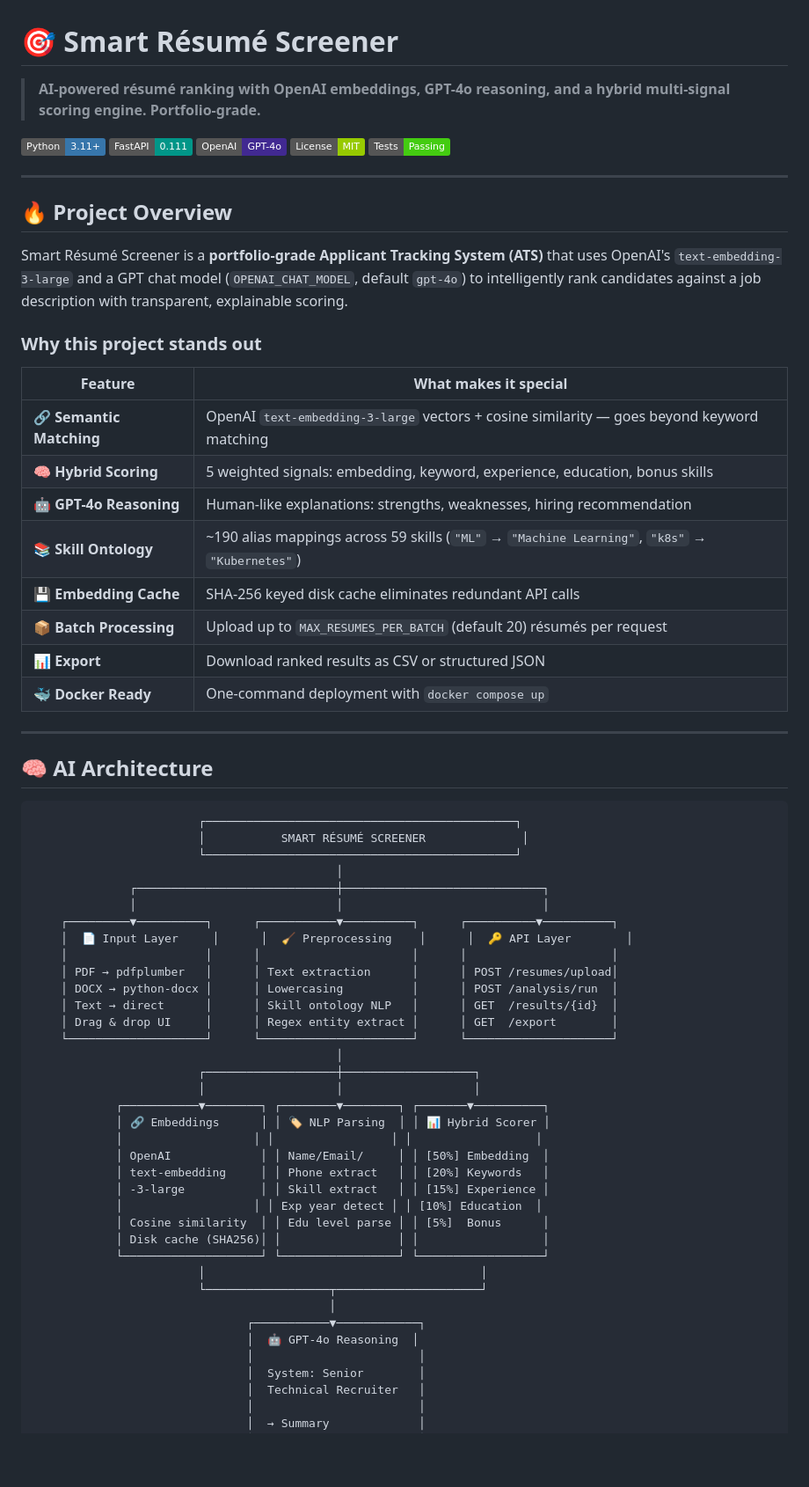
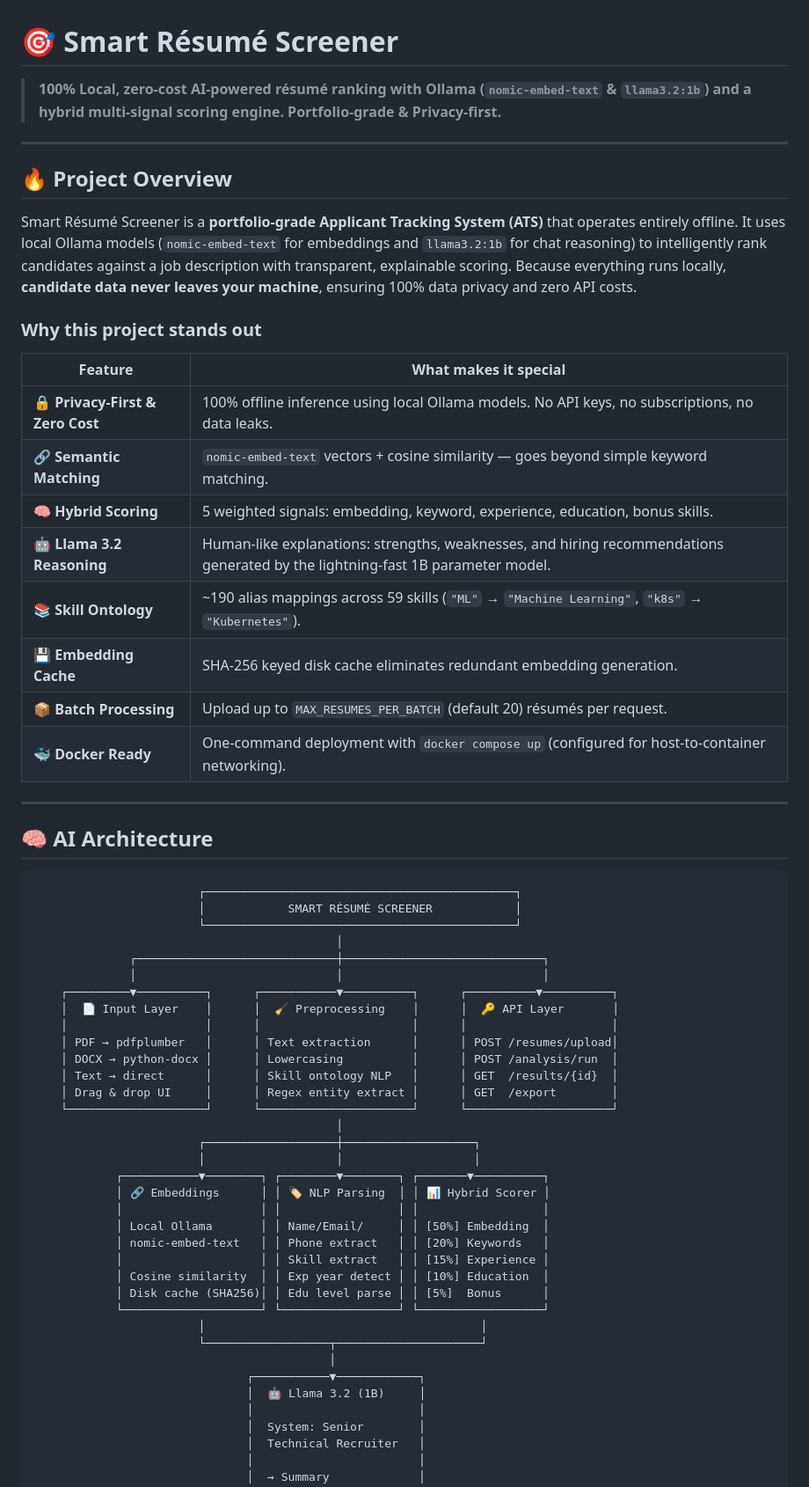
Before and after one commit to shalombebx/smart-resume-screener, a Markdown page: README.md, the part around one of its changes. Shown at 88% size. GitHub-like rendering; badges without logos; blank space fills up the shorter version.

````diff
--- a/README.md
+++ b/README.md
@@ -1,31 +1,25 @@
 # 🎯 Smart Résumé Screener
 
-> **AI-powered résumé ranking with OpenAI embeddings, GPT-4o reasoning, and a hybrid multi-signal scoring engine. Portfolio-grade.**
-
-![Python](https://img.shields.io/badge/Python-3.11+-3776AB?logo=python&logoColor=white)
-![FastAPI](https://img.shields.io/badge/FastAPI-0.111-009688?logo=fastapi&logoColor=white)
-![OpenAI](https://img.shields.io/badge/OpenAI-GPT--4o-412991?logo=openai&logoColor=white)
-![License](https://img.shields.io/badge/License-MIT-green)
-![Tests](https://img.shields.io/badge/Tests-Passing-brightgreen)
+> **100% Local, zero-cost AI-powered résumé ranking with Ollama (`nomic-embed-text` & `llama3.2:1b`) and a hybrid multi-signal scoring engine. Portfolio-grade & Privacy-first.**
 
 ---
 
 ## 🔥 Project Overview
 
-Smart Résumé Screener is a **portfolio-grade Applicant Tracking System (ATS)** that uses OpenAI's `text-embedding-3-large` and a GPT chat model (`OPENAI_CHAT_MODEL`, default `gpt-4o`) to intelligently rank candidates against a job description with transparent, explainable scoring.
+Smart Résumé Screener is a **portfolio-grade Applicant Tracking System (ATS)** that operates entirely offline. It uses local Ollama models (`nomic-embed-text` for embeddings and `llama3.2:1b` for chat reasoning) to intelligently rank candidates against a job description with transparent, explainable scoring. Because everything runs locally, **candidate data never leaves your machine**, ensuring 100% data privacy and zero API costs.
 
 ### Why this project stands out
 
 | Feature | What makes it special |
-|---|---|
-| 🔗 **Semantic Matching** | OpenAI `text-embedding-3-large` vectors + cosine similarity — goes beyond keyword matching |
-| 🧠 **Hybrid Scoring** | 5 weighted signals: embedding, keyword, experience, education, bonus skills |
-| 🤖 **GPT-4o Reasoning** | Human-like explanations: strengths, weaknesses, hiring recommendation |
-| 📚 **Skill Ontology** | ~190 alias mappings across 59 skills (`"ML"` → `"Machine Learning"`, `"k8s"` → `"Kubernetes"`) |
-| 💾 **Embedding Cache** | SHA-256 keyed disk cache eliminates redundant API calls |
-| 📦 **Batch Processing** | Upload up to `MAX_RESUMES_PER_BATCH` (default 20) résumés per request |
-| 📊 **Export** | Download ranked results as CSV or structured JSON |
-| 🐳 **Docker Ready** | One-command deployment with `docker compose up` |
+| --- | --- |
+| 🔒 **Privacy-First & Zero Cost** | 100% offline inference using local Ollama models. No API keys, no subscriptions, no data leaks. |
+| 🔗 **Semantic Matching** | `nomic-embed-text` vectors + cosine similarity — goes beyond simple keyword matching. |
+| 🧠 **Hybrid Scoring** | 5 weighted signals: embedding, keyword, experience, education, bonus skills. |
+| 🤖 **Llama 3.2 Reasoning** | Human-like explanations: strengths, weaknesses, and hiring recommendations generated by the lightning-fast 1B parameter model. |
+| 📚 **Skill Ontology** | ~190 alias mappings across 59 skills (`"ML"` → `"Machine Learning"`, `"k8s"` → `"Kubernetes"`). |
+| 💾 **Embedding Cache** | SHA-256 keyed disk cache eliminates redundant embedding generation. |
+| 📦 **Batch Processing** | Upload up to `MAX_RESUMES_PER_BATCH` (default 20) résumés per request. |
+| 🐳 **Docker Ready** | One-command deployment with `docker compose up` (configured for host-to-container networking). |
 
 ---
 
@@ -33,13 +27,13 @@ Smart Résumé Screener is a **portfolio-grade Applicant Tracking System (ATS)**
 
 ```
                         ┌─────────────────────────────────────────────┐
-                        │           SMART RÉSUMÉ SCREENER              │
+                        │            SMART RÉSUMÉ SCREENER            │
                         └─────────────────────────────────────────────┘
                                             │
               ┌─────────────────────────────┼─────────────────────────────┐
               │                             │                             │
     ┌─────────▼──────────┐      ┌───────────▼──────────┐      ┌──────────▼──────────┐
-    │  📄 Input Layer     │      │  🧹 Preprocessing    │      │  🔑 API Layer        │
+    │  📄 Input Layer    │      │  🧹 Preprocessing    │      │  🔑 API Layer       │
     │                    │      │                      │      │                     │
     │ PDF → pdfplumber   │      │ Text extraction      │      │ POST /resumes/upload│
     │ DOCX → python-docx │      │ Lowercasing          │      │ POST /analysis/run  │
@@ -51,19 +45,18 @@ Smart Résumé Screener is a **portfolio-grade Applicant Tracking System (ATS)**
                         │                   │                   │
             ┌───────────▼────────┐ ┌────────▼────────┐ ┌───────▼──────────┐
             │ 🔗 Embeddings      │ │ 🏷️ NLP Parsing  │ │ 📊 Hybrid Scorer │
-            │                   │ │                 │ │                  │
-            │ OpenAI             │ │ Name/Email/     │ │ [50%] Embedding  │
-            │ text-embedding     │ │ Phone extract   │ │ [20%] Keywords   │
-            │ -3-large           │ │ Skill extract   │ │ [15%] Experience │
-            │                   │ │ Exp year detect │ │ [10%] Education  │
-            │ Cosine similarity  │ │ Edu level parse │ │ [5%]  Bonus      │
-            │ Disk cache (SHA256)│ │                 │ │                  │
+            │                    │ │                 │ │                  │
+            │ Local Ollama       │ │ Name/Email/     │ │ [50%] Embedding  │
+            │ nomic-embed-text   │ │ Phone extract   │ │ [20%] Keywords   │
+            │                    │ │ Skill extract   │ │ [15%] Experience │
+            │ Cosine similarity  │ │ Exp year detect │ │ [10%] Education  │
+            │ Disk cache (SHA256)│ │ Edu level parse │ │ [5%]  Bonus      │
             └────────────────────┘ └─────────────────┘ └──────────────────┘
                         │                                        │
                         └──────────────────┬─────────────────────┘
                                            │
                                ┌───────────▼────────────┐
-                               │  🤖 GPT-4o Reasoning  │
+                               │  🤖 Llama 3.2 (1B)     │
                                │                        │
                                │  System: Senior        │
                                │  Technical Recruiter   │
````
Also changed, not shown: other parts of README.md (+72 -166 lines).
